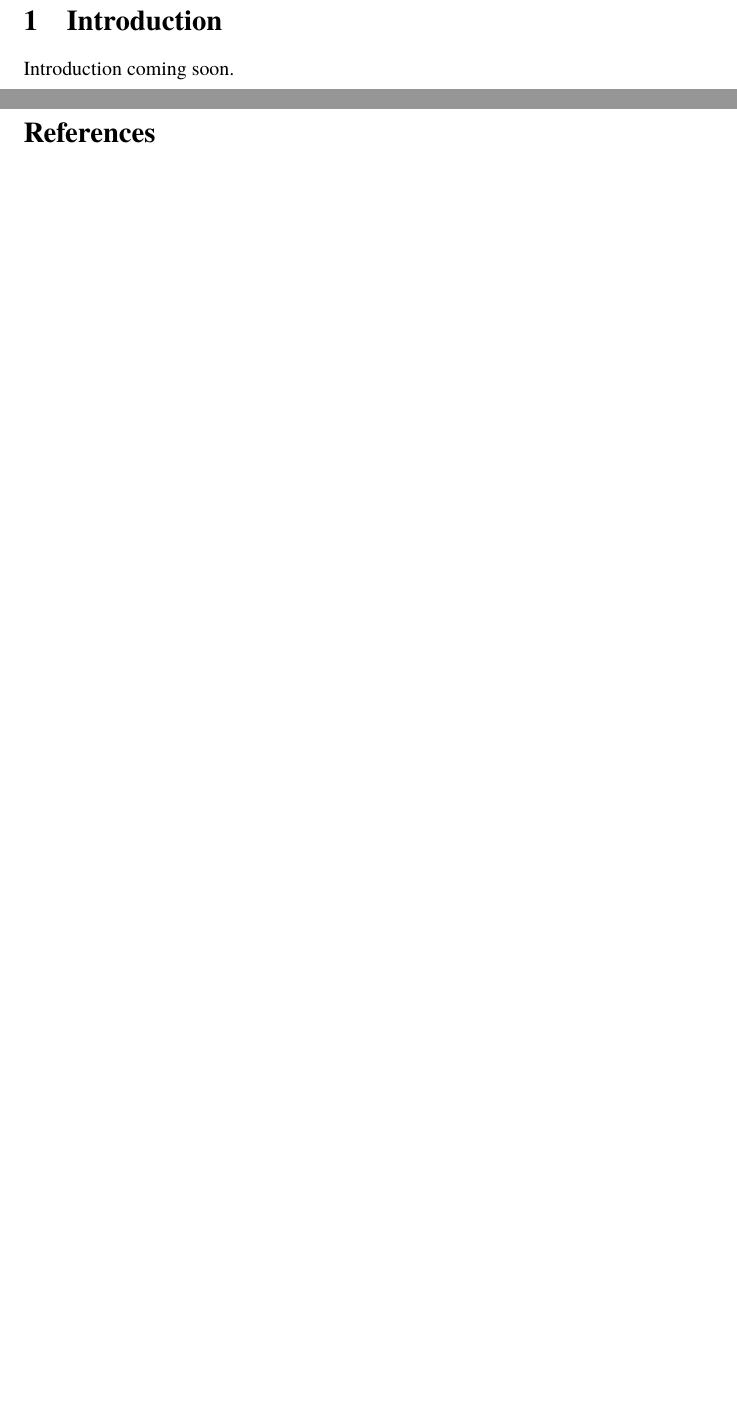
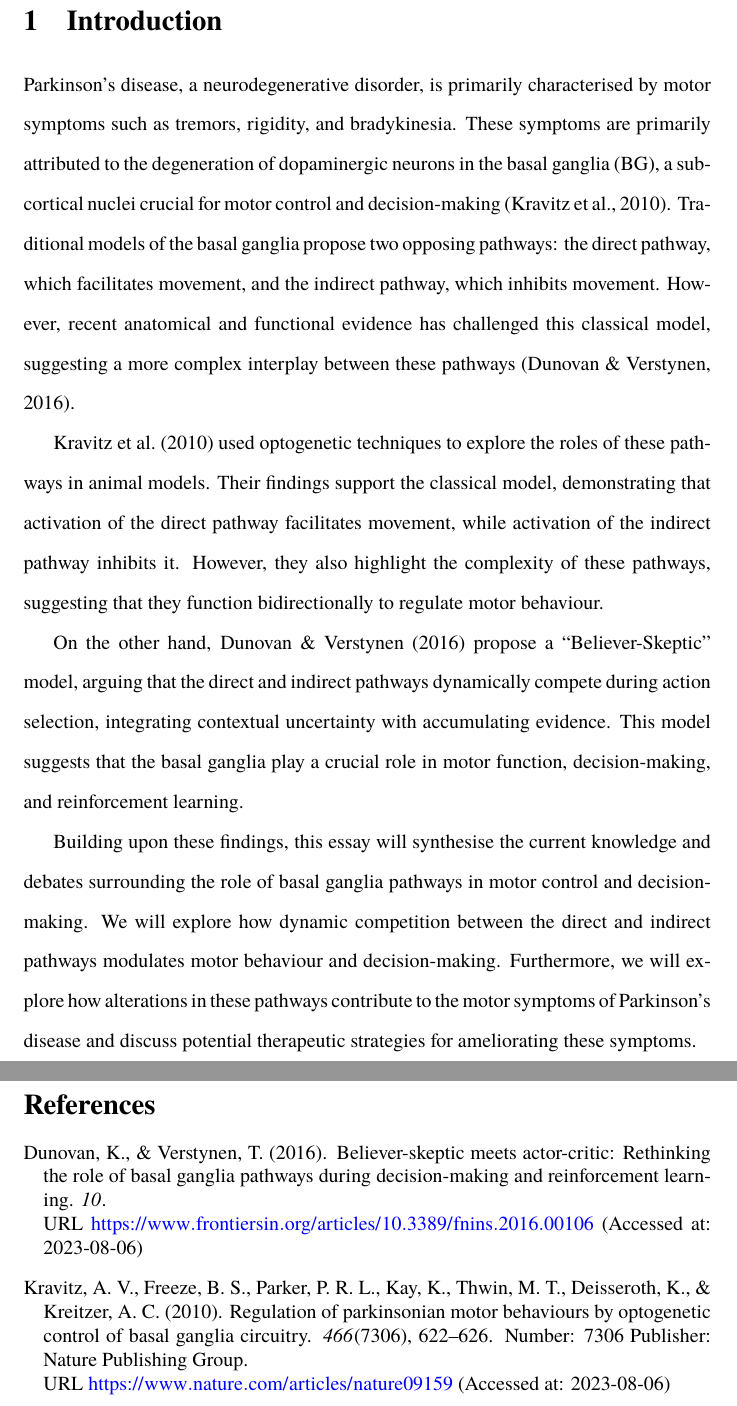
Before and after one commit to danburonline/public-writings, a LaTeX document (02_essays/2023/07_essay/essay.tex): two parts of pages 1 and 2 of 2, joined at a grey line, cut so that both start at the same text, the shorter picture padded with empty space. Compiled offline with pdfLaTeX.

Commit message:
Introduction chapter draft done

```diff
--- a/02_essays/2023/07_essay/essay.tex
+++ b/02_essays/2023/07_essay/essay.tex
@@ -106,12 +106,17 @@
 
 
   % Double spacing for feedback
-  % \doublespacing
+  \doublespacing
 
   \pagenumbering{arabic}
   \section{Introduction} \label{sec:introduction}
-  Introduction coming soon.
+  Parkinson’s disease, a neurodegenerative disorder, is primarily characterised by motor symptoms such as tremors, rigidity, and bradykinesia. These symptoms are primarily attributed to the degeneration of dopaminergic neurons in the basal ganglia (BG), a subcortical nuclei crucial for motor control and decision-making \citep {kravitz_regulation_2010}. Traditional models of the basal ganglia propose two opposing pathways: the direct pathway, which facilitates movement, and the indirect pathway, which inhibits movement. However, recent anatomical and functional evidence has challenged this classical model, suggesting a more complex interplay between these pathways \citep {dunovan_believer-skeptic_2016}.
 
+  \cite {kravitz_regulation_2010} used optogenetic techniques to explore the roles of these pathways in animal models. Their findings support the classical model, demonstrating that activation of the direct pathway facilitates movement, while activation of the indirect pathway inhibits it. However, they also highlight the complexity of these pathways, suggesting that they function bidirectionally to regulate motor behaviour.
+
+  On the other hand, \cite {dunovan_believer-skeptic_2016} propose a “Believer-Skeptic” model, arguing that the direct and indirect pathways dynamically compete during action selection, integrating contextual uncertainty with accumulating evidence. This model suggests that the basal ganglia play a crucial role in motor function, decision-making, and reinforcement learning.
+
+  Building upon these findings, this essay will synthesise the current knowledge and debates surrounding the role of basal ganglia pathways in motor control and decision-making. We will explore how dynamic competition between the direct and indirect pathways modulates motor behaviour and decision-making. Furthermore, we will explore how alterations in these pathways contribute to the motor symptoms of Parkinson’s disease and discuss potential therapeutic strategies for ameliorating these symptoms.
 
   \pagebreak
   \singlespacing % No need for double spacing in the references
```
Also changed, not shown: 02_essays/2023/07_essay/references/bibliography.bib (+2 -0 lines), 02_essays/2023/07_essay/essay.pdf.
